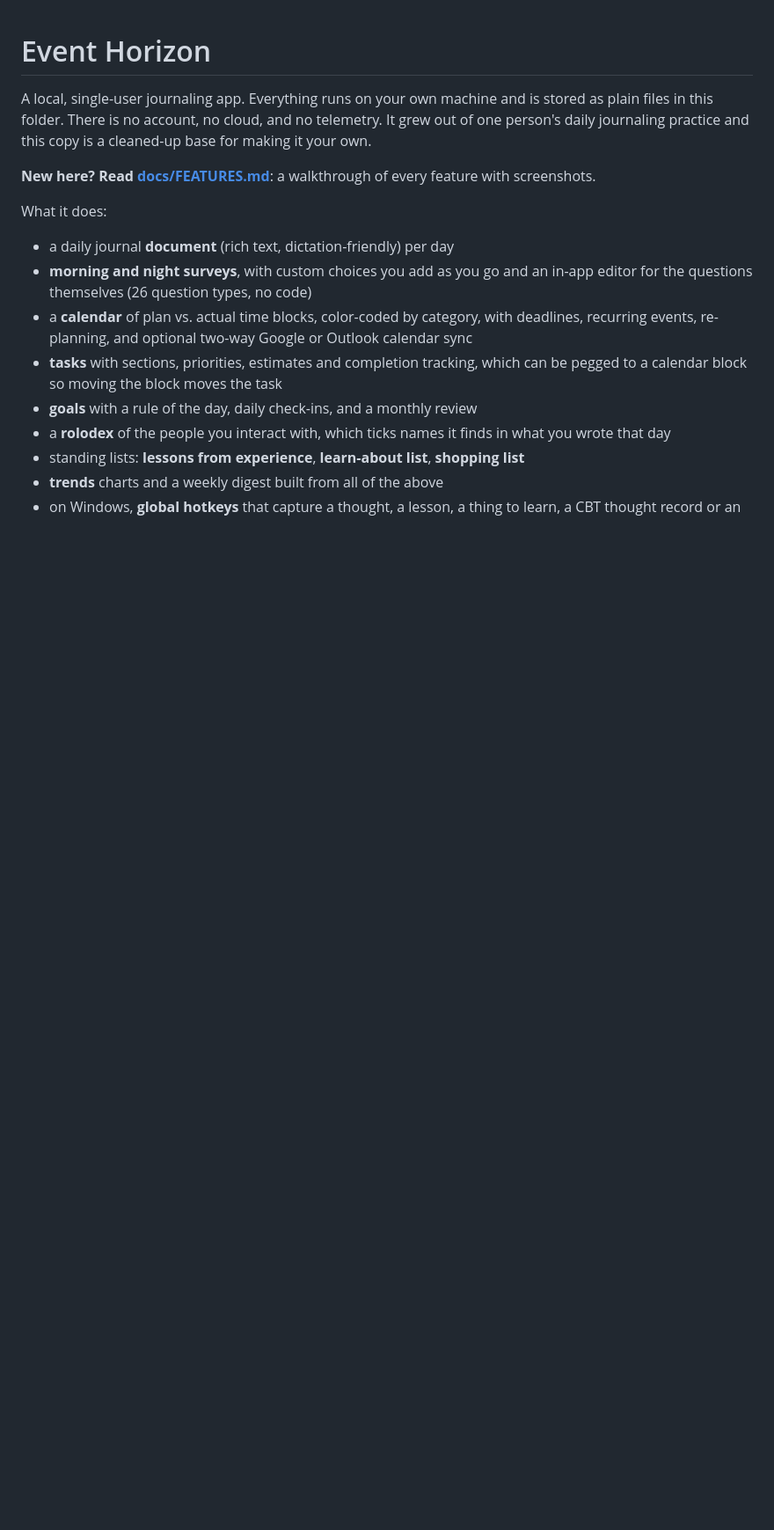
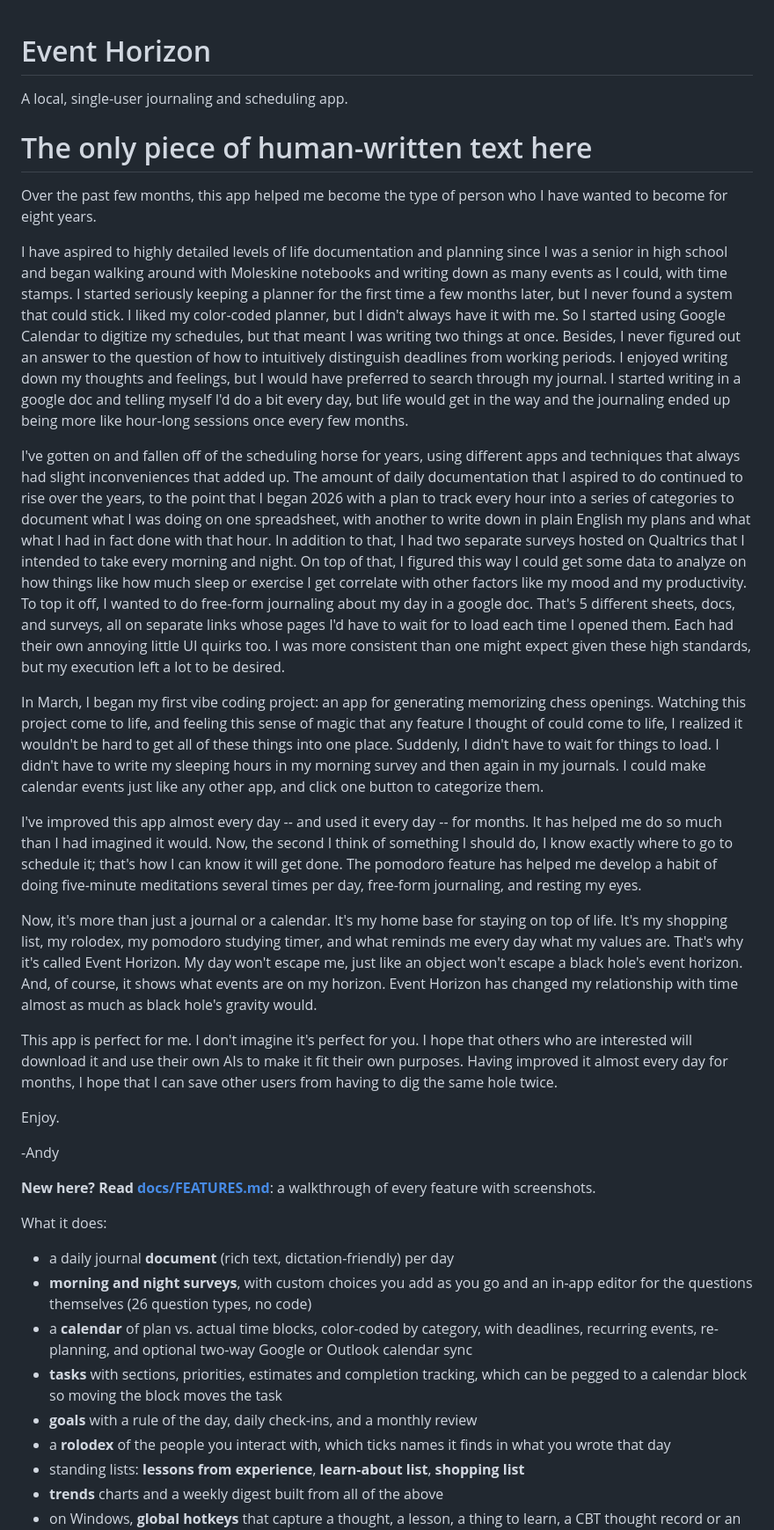
Before and after one commit to andrewcknox/event-horizon, a Markdown page: README.md, the part around the change. Shown at 88% size. Drawn GitHub-style; blank space fills up the shorter version.

Commit message:
Updated description with a human-written message
Explained the story behind the app, what it's done for me, and how I hope others will use it.

```diff
--- a/README.md
+++ b/README.md
@@ -1,9 +1,26 @@
 # Event Horizon
 
-A local, single-user journaling app. Everything runs on your own machine and is
-stored as plain files in this folder. There is no account, no cloud, and no
-telemetry. It grew out of one person's daily journaling practice and this copy
-is a cleaned-up base for making it your own.
+A local, single-user journaling and scheduling app.
+
+# The only piece of human-written text here
+
+Over the past few months, this app helped me become the type of person who I have wanted to become for eight years.
+
+I have aspired to highly detailed levels of life documentation and planning since I was a senior in high school and began walking around with Moleskine notebooks and writing down as many events as I could, with time stamps. I started seriously keeping a planner for the first time a few months later, but I never found a system that could stick. I liked my color-coded planner, but I didn't always have it with me. So I started using Google Calendar to digitize my schedules, but that meant I was writing two things at once. Besides, I never figured out an answer to the question of how to intuitively distinguish deadlines from working periods. I enjoyed writing down my thoughts and feelings, but I would have preferred to search through my journal. I started writing in a google doc and telling myself I'd do a bit every day, but life would get in the way and the journaling ended up being more like hour-long sessions once every few months.
+
+I've gotten on and fallen off of the scheduling horse for years, using different apps and techniques that always had slight inconveniences that added up. The amount of daily documentation that I aspired to do continued to rise over the years, to the point that I began 2026 with a plan to track every hour into a series of categories to document what I was doing on one spreadsheet, with another to write down in plain English my plans and what what I had in fact done with that hour. In addition to that, I had two separate surveys hosted on Qualtrics that I intended to take every morning and night. On top of that, I figured this way I could get some data to analyze on how things like how much sleep or exercise I get correlate with other factors like my mood and my productivity. To top it off, I wanted to do free-form journaling about my day in a google doc. That's 5 different sheets, docs, and surveys, all on separate links whose pages I'd have to wait for to load each time I opened them. Each had their own annoying little UI quirks too. I was more consistent than one might expect given these high standards, but my execution left a lot to be desired.
+
+In March, I began my first vibe coding project: an app for generating memorizing chess openings. Watching this project come to life, and feeling this sense of magic that any feature I thought of could come to life, I realized it wouldn't be hard to get all of these things into one place. Suddenly, I didn't have to wait for things to load. I didn't have to write my sleeping hours in my morning survey and then again in my journals. I could make calendar events just like any other app, and click one button to categorize them.
+
+I've improved this app almost every day -- and used it every day -- for months. It has helped me do so much than I had imagined it would. Now, the second I think of something I should do, I know exactly where to go to schedule it; that's how I can know it will get done. The pomodoro feature has helped me develop a habit of doing five-minute meditations several times per day, free-form journaling, and resting my eyes.
+
+Now, it's more than just a journal or a calendar. It's my home base for staying on top of life. It's my shopping list, my rolodex, my pomodoro studying timer, and what reminds me every day what my values are. That's why it's called Event Horizon. My day won't escape me, just like an object won't escape a black hole's event horizon. And, of course, it shows what events are on my horizon. Event Horizon has changed my relationship with time almost as much as black hole's gravity would.
+
+This app is perfect for me. I don't imagine it's perfect for you. I hope that others who are interested will download it and use their own AIs to make it fit their own purposes. Having improved it almost every day for months, I hope that I can save other users from having to dig the same hole twice.
+
+Enjoy.
+
+-Andy
 
 **New here? Read [docs/FEATURES.md](docs/FEATURES.md)**: a walkthrough of every
 feature with screenshots.
```
